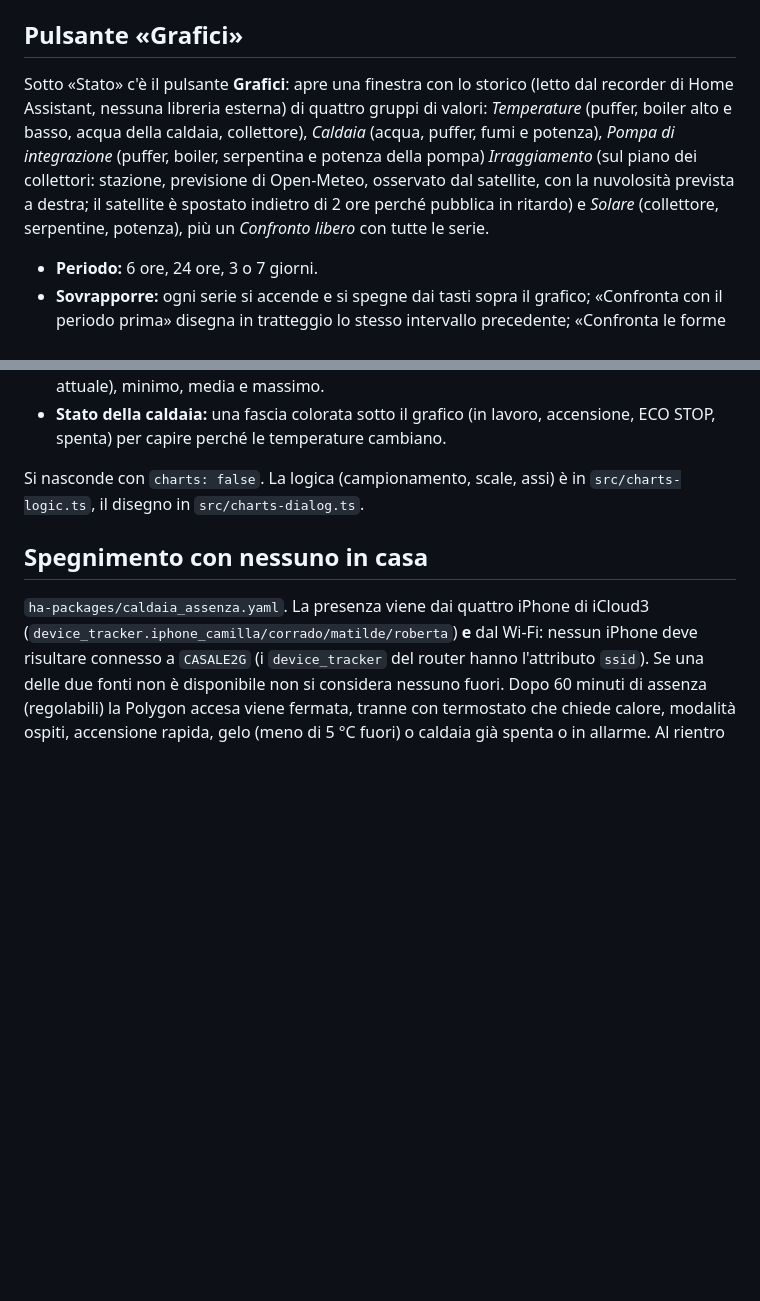
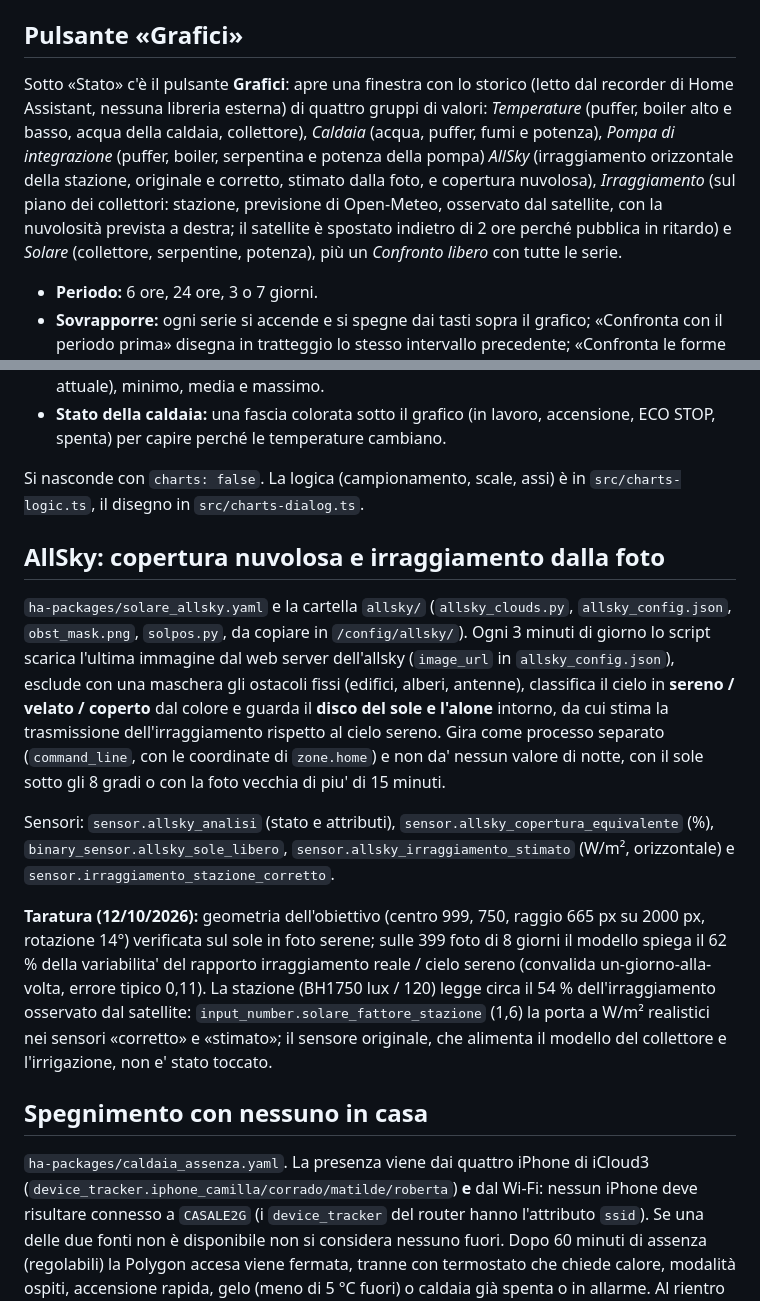
Before and after one commit to hubcasale/impianto-riscaldamento-dashboard, a Markdown page: README.md, 2 parts joined by grey strips. Drawn GitHub-style; blank space fills up the shorter version.

Commit message:
v0.3.19: copertura nuvolosa dall'allsky (script, maschera, sensori) e grafici AllSky; irraggiamento della stazione corretto
Co-Authored-By: Claude Sonnet 5.5 <noreply@anthropic.com>

```diff
--- a/README.md
+++ b/README.md
@@ -172,7 +172,7 @@ Sotto il pulsante di accensione rapida, sul lato sinistro dello schema, c'è il
 
 ## Pulsante «Grafici»
 
-Sotto «Stato» c'è il pulsante **Grafici**: apre una finestra con lo storico (letto dal recorder di Home Assistant, nessuna libreria esterna) di quattro gruppi di valori: *Temperature* (puffer, boiler alto e basso, acqua della caldaia, collettore), *Caldaia* (acqua, puffer, fumi e potenza), *Pompa di integrazione* (puffer, boiler, serpentina e potenza della pompa) *Irraggiamento* (sul piano dei collettori: stazione, previsione di Open-Meteo, osservato dal satellite, con la nuvolosità prevista a destra; il satellite è spostato indietro di 2 ore perché pubblica in ritardo) e *Solare* (collettore, serpentine, potenza), più un *Confronto libero* con tutte le serie.
+Sotto «Stato» c'è il pulsante **Grafici**: apre una finestra con lo storico (letto dal recorder di Home Assistant, nessuna libreria esterna) di quattro gruppi di valori: *Temperature* (puffer, boiler alto e basso, acqua della caldaia, collettore), *Caldaia* (acqua, puffer, fumi e potenza), *Pompa di integrazione* (puffer, boiler, serpentina e potenza della pompa) *AllSky* (irraggiamento orizzontale della stazione, originale e corretto, stimato dalla foto, e copertura nuvolosa), *Irraggiamento* (sul piano dei collettori: stazione, previsione di Open-Meteo, osservato dal satellite, con la nuvolosità prevista a destra; il satellite è spostato indietro di 2 ore perché pubblica in ritardo) e *Solare* (collettore, serpentine, potenza), più un *Confronto libero* con tutte le serie.
 
 - **Periodo:** 6 ore, 24 ore, 3 o 7 giorni.
 - **Sovrapporre:** ogni serie si accende e si spegne dai tasti sopra il grafico; «Confronta con il periodo prima» disegna in tratteggio lo stesso intervallo precedente; «Confronta le forme (0–100 %)» riporta ogni serie al proprio minimo-massimo per sovrapporre grandezze diverse (nel confronto libero è sempre attivo).
@@ -180,6 +180,14 @@ Sotto «Stato» c'è il pulsante **Grafici**: apre una finestra con lo storico (
 - **Stato della caldaia:** una fascia colorata sotto il grafico (in lavoro, accensione, ECO STOP, spenta) per capire perché le temperature cambiano.
 
 Si nasconde con `charts: false`. La logica (campionamento, scale, assi) è in `src/charts-logic.ts`, il disegno in `src/charts-dialog.ts`.
+
+## AllSky: copertura nuvolosa e irraggiamento dalla foto
+
+`ha-packages/solare_allsky.yaml` e la cartella `allsky/` (`allsky_clouds.py`, `allsky_config.json`, `obst_mask.png`, `solpos.py`, da copiare in `/config/allsky/`). Ogni 3 minuti di giorno lo script scarica l'ultima immagine dal web server dell'allsky (`image_url` in `allsky_config.json`), esclude con una maschera gli ostacoli fissi (edifici, alberi, antenne), classifica il cielo in **sereno / velato / coperto** dal colore e guarda il **disco del sole e l'alone** intorno, da cui stima la trasmissione dell'irraggiamento rispetto al cielo sereno. Gira come processo separato (`command_line`, con le coordinate di `zone.home`) e non da' nessun valore di notte, con il sole sotto gli 8 gradi o con la foto vecchia di piu' di 15 minuti.
+
+Sensori: `sensor.allsky_analisi` (stato e attributi), `sensor.allsky_copertura_equivalente` (%), `binary_sensor.allsky_sole_libero`, `sensor.allsky_irraggiamento_stimato` (W/m², orizzontale) e `sensor.irraggiamento_stazione_corretto`.
+
+**Taratura (12/10/2026):** geometria dell'obiettivo (centro 999, 750, raggio 665 px su 2000 px, rotazione 14°) verificata sul sole in foto serene; sulle 399 foto di 8 giorni il modello spiega il 62 % della variabilita' del rapporto irraggiamento reale / cielo sereno (convalida un-giorno-alla-volta, errore tipico 0,11). La stazione (BH1750 lux / 120) legge circa il 54 % dell'irraggiamento osservato dal satellite: `input_number.solare_fattore_stazione` (1,6) la porta a W/m² realistici nei sensori «corretto» e «stimato»; il sensore originale, che alimenta il modello del collettore e l'irrigazione, non e' stato toccato.
 
 ## Spegnimento con nessuno in casa
 
```
Also changed, not shown: allsky/obst_mask.png (added), 12 other files.
